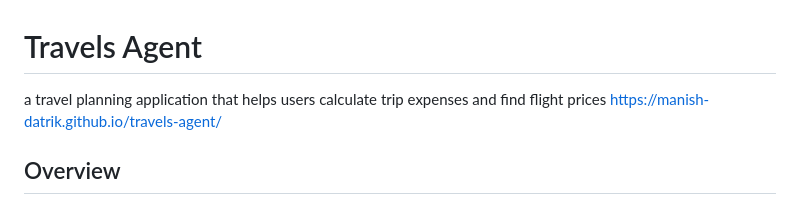
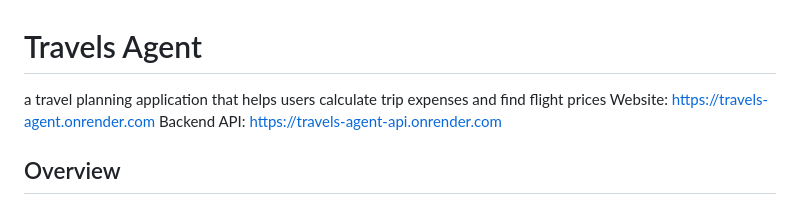
Before and after one commit to Manish-Datrik/travels-agent, a Markdown page: README.md, the part around the change. Drawn GitHub-style.

```diff
--- a/README.md
+++ b/README.md
@@ -1,8 +1,8 @@
 # Travels Agent
 
 a travel planning application that helps users calculate trip expenses and find flight prices
-[https://manish-datrik.github.io/travels-agent/](https://travels-agent-api.onrender.com)
-
+Website: https://travels-agent.onrender.com
+Backend API: https://travels-agent-api.onrender.com
 ## Overview
 
 travels agent is a full-stack web application designed to help travelers plan their trips by calculating total expenses including flights, hotels, food, and transport costs. the app provides a user-friendly interface for entering trip details and displays a comprehensive budget breakdown
```
